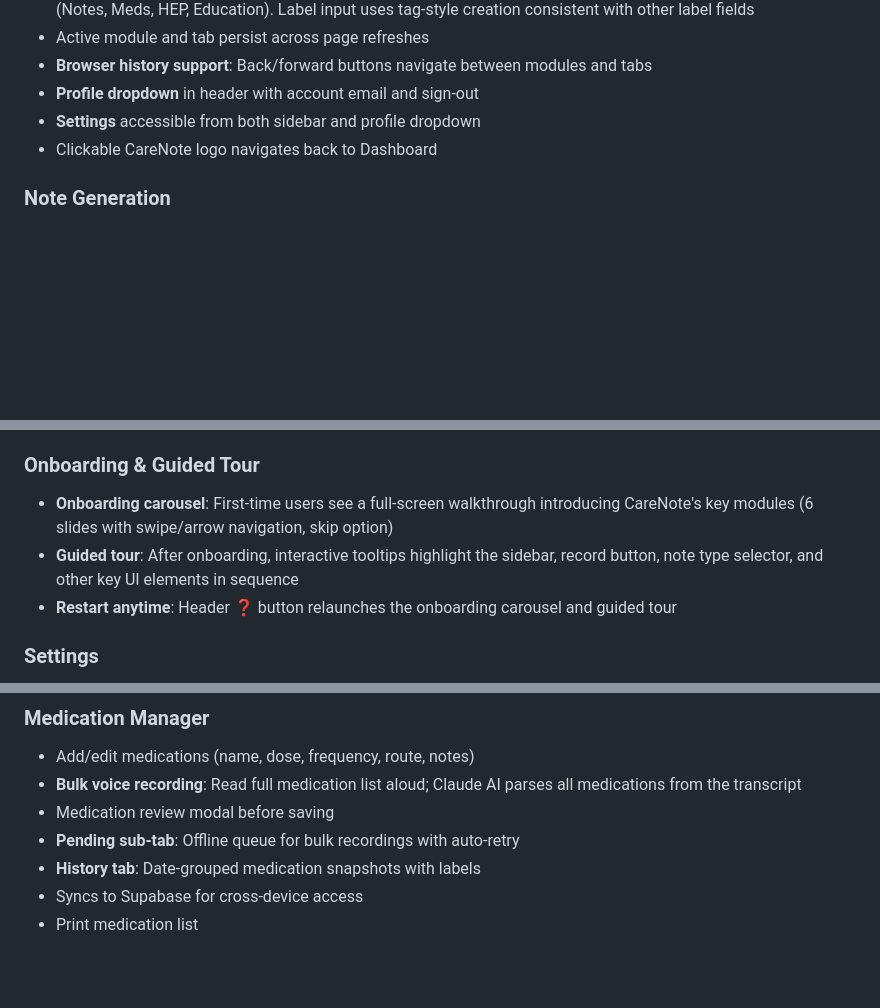
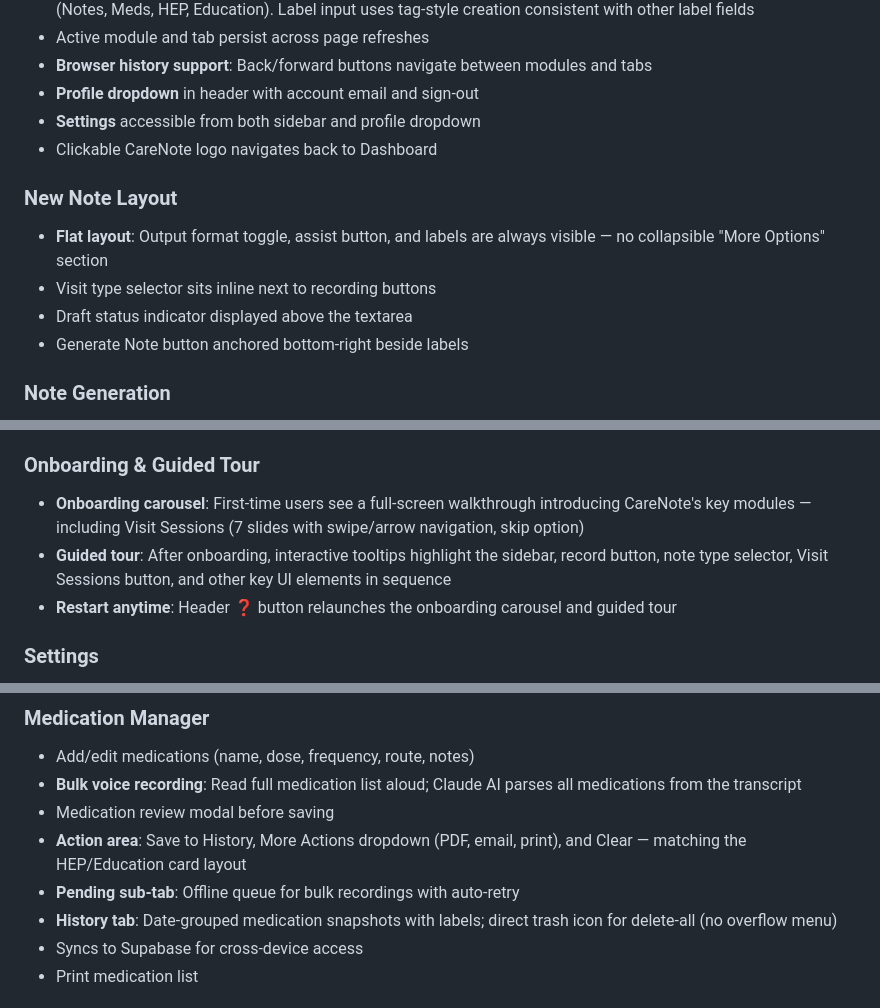
Before and after one commit to clesterdpt-lgtm/HH-app, a Markdown page: README.md, 3 parts joined by grey strips. Drawn GitHub-style; blank space fills up the shorter version.

Commit message:
Update README with new note layout, unified UI patterns, and onboarding changes
https://claude.ai/code/session_01EfqvM3rEp1tMTev7Rt66pR

```diff
--- a/README.md
+++ b/README.md
@@ -33,6 +33,12 @@ Clinical documentation assistant for home health care workers. Record, transcrib
 - **Settings** accessible from both sidebar and profile dropdown
 - Clickable CareNote logo navigates back to Dashboard
 
+### New Note Layout
+- **Flat layout**: Output format toggle, assist button, and labels are always visible — no collapsible "More Options" section
+- Visit type selector sits inline next to recording buttons
+- Draft status indicator displayed above the textarea
+- Generate Note button anchored bottom-right beside labels
+
 ### Note Generation
 - Record audio or type notes manually
 - Select from built-in note types: Initial Evaluation, Start of Care, Discharge, Reassessment, Recertification, Routine Visit
@@ -64,8 +70,8 @@ Clinical documentation assistant for home health care workers. Record, transcrib
 - Pending Recordings tab for retry after failures
 
 ### Onboarding & Guided Tour
-- **Onboarding carousel**: First-time users see a full-screen walkthrough introducing CareNote's key modules (6 slides with swipe/arrow navigation, skip option)
-- **Guided tour**: After onboarding, interactive tooltips highlight the sidebar, record button, note type selector, and other key UI elements in sequence
+- **Onboarding carousel**: First-time users see a full-screen walkthrough introducing CareNote's key modules — including Visit Sessions (7 slides with swipe/arrow navigation, skip option)
+- **Guided tour**: After onboarding, interactive tooltips highlight the sidebar, record button, note type selector, Visit Sessions button, and other key UI elements in sequence
 - **Restart anytime**: Header ❓ button relaunches the onboarding carousel and guided tour
 
 ### Settings
@@ -110,8 +116,9 @@ Clinical documentation assistant for home health care workers. Record, transcrib
 - Add/edit medications (name, dose, frequency, route, notes)
 - **Bulk voice recording**: Read full medication list aloud; Claude AI parses all medications from the transcript
 - Medication review modal before saving
+- **Action area**: Save to History, More Actions dropdown (PDF, email, print), and Clear — matching the HEP/Education card layout
 - **Pending sub-tab**: Offline queue for bulk recordings with auto-retry
-- **History tab**: Date-grouped medication snapshots with labels
+- **History tab**: Date-grouped medication snapshots with labels; direct trash icon for delete-all (no overflow menu)
 - Syncs to Supabase for cross-device access
 - Print medication list
 
```
Also changed, not shown: other parts of README.md (+3 -1 lines).
